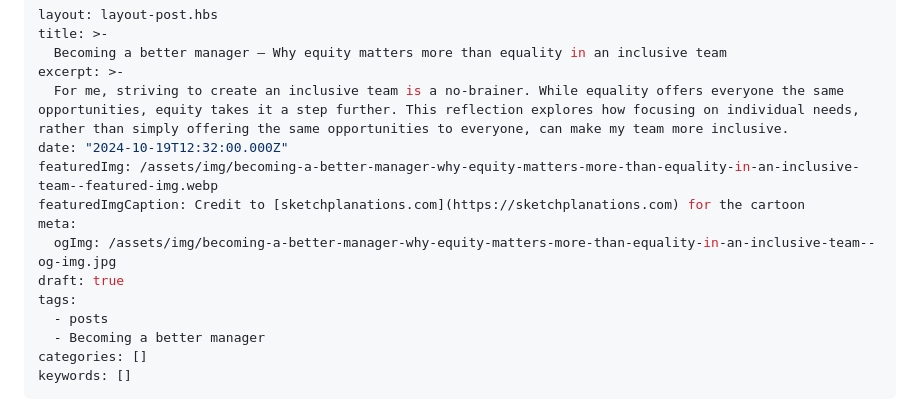
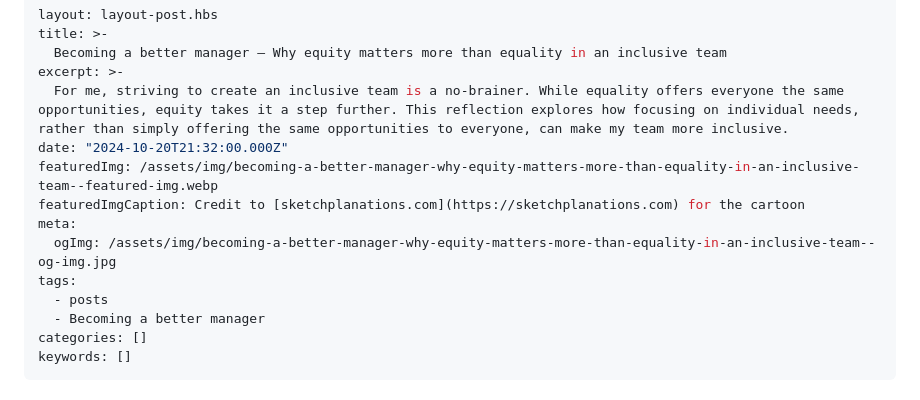
Before and after one commit to stuartjnelson/northern-badger-11ty-blog, a Markdown page: articles/becoming-a-better-manager-why-equity-matters-more-than-equality-in-an-inclusive-team.md, the part around the change. Drawn GitHub-style.

Commit message:
fix: updating frontmatter data

```diff
--- a/articles/becoming-a-better-manager-why-equity-matters-more-than-equality-in-an-inclusive-team.md
+++ b/articles/becoming-a-better-manager-why-equity-matters-more-than-equality-in-an-inclusive-team.md
@@ -4,12 +4,11 @@ title: >-
   Becoming a better manager – Why equity matters more than equality in an inclusive team
 excerpt: >-
   For me, striving to create an inclusive team is a no-brainer. While equality offers everyone the same opportunities, equity takes it a step further. This reflection explores how focusing on individual needs, rather than simply offering the same opportunities to everyone, can make my team more inclusive.
-date: "2024-10-19T12:32:00.000Z"
+date: "2024-10-20T21:32:00.000Z"
 featuredImg: /assets/img/becoming-a-better-manager-why-equity-matters-more-than-equality-in-an-inclusive-team--featured-img.webp
 featuredImgCaption: Credit to [sketchplanations.com](https://sketchplanations.com) for the cartoon
 meta:
   ogImg: /assets/img/becoming-a-better-manager-why-equity-matters-more-than-equality-in-an-inclusive-team--og-img.jpg
-draft: true
 tags:
   - posts
   - Becoming a better manager
```
